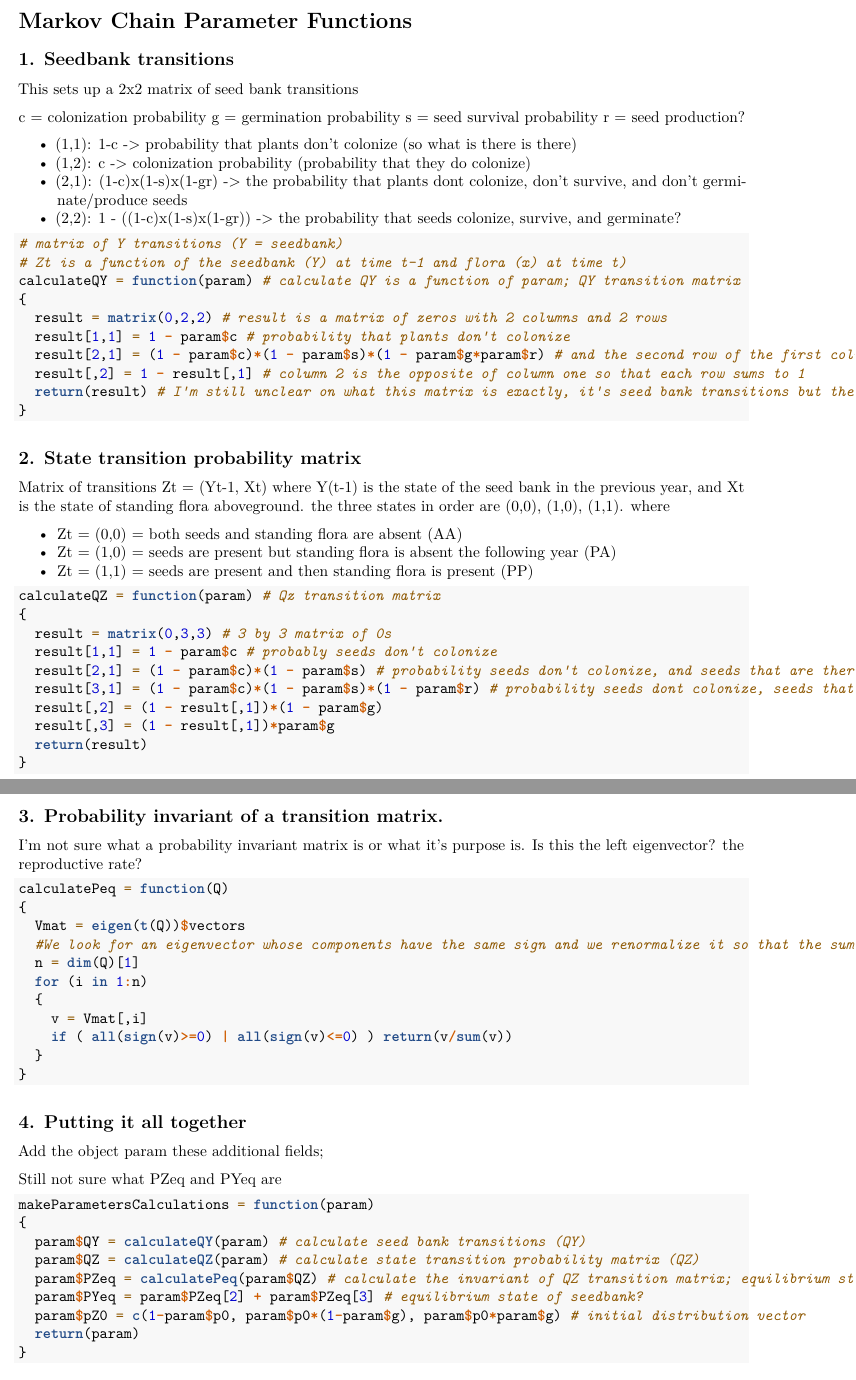
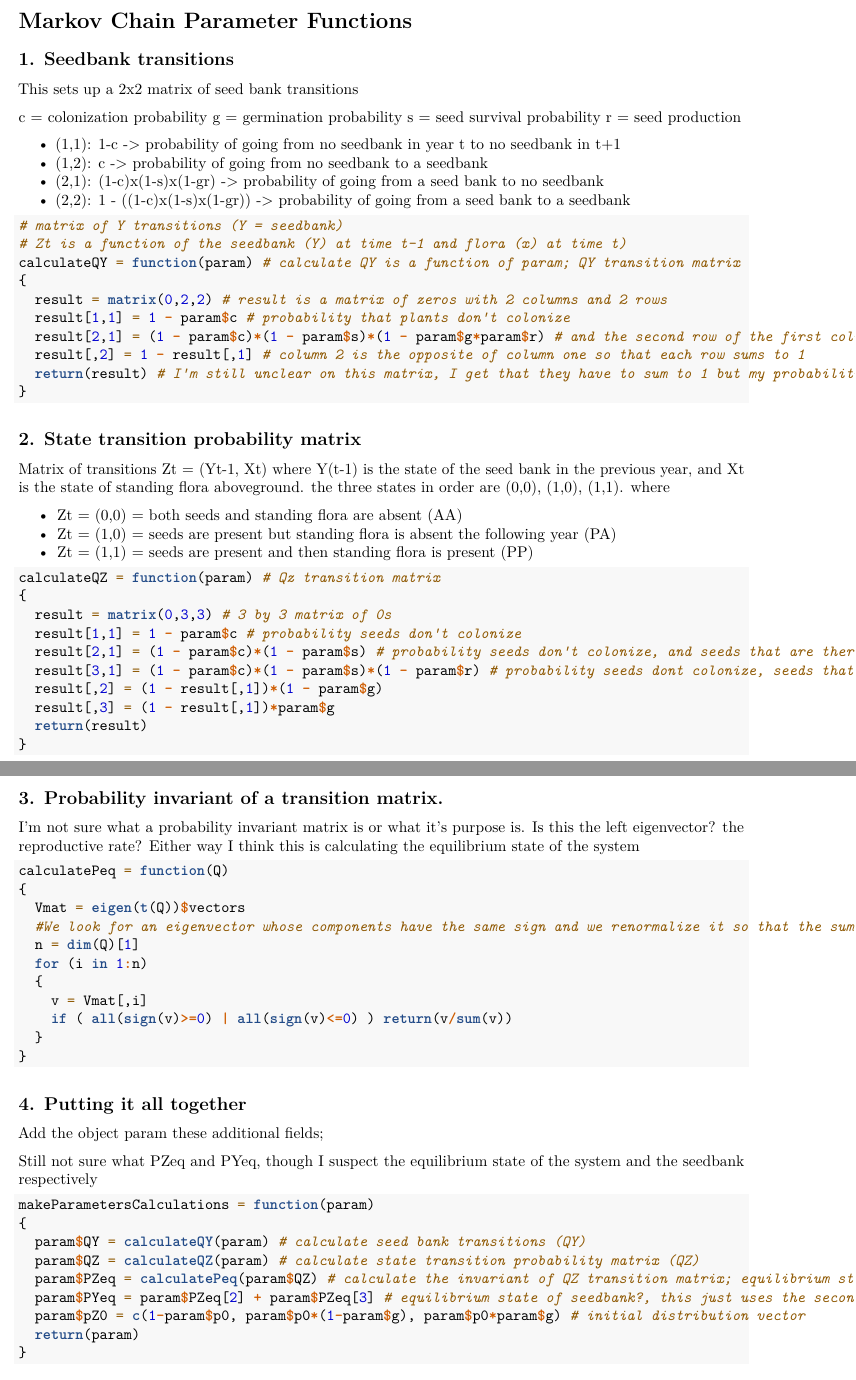
Before and after one commit to marinalaforgia/USDA_Seeds-HMM, an R Markdown document (HMM_McLaughlin.Rmd): two parts of pages 1 and 2 of 9, joined at a grey line, cut so that both start at the same text. Rendered offline with R 4.5, knitr and Pandoc, then LaTeX, with nearby package versions.

Commit message:
cleaned up some comments

````diff
--- a/HMM_McLaughlin.Rmd
+++ b/HMM_McLaughlin.Rmd
@@ -15,12 +15,12 @@ This sets up a 2x2 matrix of seed bank transitions
 c = colonization probability
 g = germination probability
 s = seed survival probability
-r = seed production?
+r = seed production
 
-* (1,1): 1-c -> probability that plants don't colonize (so what is there is there)
-* (1,2): c -> colonization probability (probability that they do colonize)
-* (2,1): (1-c)x(1-s)x(1-gr) -> the probability that plants dont colonize, don't survive, and don't germinate/produce seeds
-* (2,2): 1 - ((1-c)x(1-s)x(1-gr)) -> the probability that seeds colonize, survive, and germinate?
+* (1,1): 1-c -> probability of going from no seedbank in year t to no seedbank in t+1
+* (1,2): c -> probability of going from no seedbank to a seedbank
+* (2,1): (1-c)x(1-s)x(1-gr) -> probability of going from a seed bank to no seedbank
+* (2,2): 1 - ((1-c)x(1-s)x(1-gr)) -> probability of going from a seed bank to a seedbank
 
 ```{r}
 
@@ -32,7 +32,7 @@ calculateQY = function(param) # calculate QY is a function of param; QY transiti
   result[1,1] = 1 - param$c # probability that plants don't colonize
   result[2,1] = (1 - param$c)*(1 - param$s)*(1 - param$g*param$r) # and the second row of the first column is (1-c) * (1-s) * (1-gF) = probability that seeds that don't colonize, dont survive, and don't germinate
   result[,2] = 1 - result[,1] # column 2 is the opposite of column one so that each row sums to 1
-  return(result) # I'm still unclear on what this matrix is exactly, it's seed bank transitions but there is something I am missing
+  return(result) # I'm still unclear on this matrix, I get that they have to sum to 1 but my probability intuition isn't that high
 }
 
 ```
@@ -48,7 +48,7 @@ Matrix of transitions Zt = (Yt-1, Xt) where Y(t-1) is the state of the seed bank
 calculateQZ = function(param) # Qz transition matrix
 {
   result = matrix(0,3,3) # 3 by 3 matrix of 0s
-  result[1,1] = 1 - param$c # probably seeds don't colonize
+  result[1,1] = 1 - param$c # probability seeds don't colonize
   result[2,1] = (1 - param$c)*(1 - param$s) # probability seeds don't colonize, and seeds that are there don't survive
   result[3,1] = (1 - param$c)*(1 - param$s)*(1 - param$r) # probability seeds dont colonize, seeds that are there don't survive and... wait what's r?
   result[,2] = (1 - result[,1])*(1 - param$g)
@@ -60,7 +60,7 @@ calculateQZ = function(param) # Qz transition matrix
 ## 3. Probability invariant of a transition matrix.
 
 I'm not sure what a probability invariant matrix is or what it's purpose is.
-Is this the left eigenvector? the reproductive rate?
+Is this the left eigenvector? the reproductive rate? Either way I think this is calculating the equilibrium state of the system
 
 ```{r}
 
@@ -82,7 +82,7 @@ calculatePeq = function(Q)
 
 Add the object param these additional fields;
 
-Still not sure what PZeq and PYeq are
+Still not sure what PZeq and PYeq, though I suspect the equilibrium state of the system and the seedbank respectively
 
 ```{r}
 
@@ -91,7 +91,7 @@ makeParametersCalculations = function(param)
   param$QY = calculateQY(param) # calculate seed bank transitions (QY)
   param$QZ = calculateQZ(param) # calculate state transition probability matrix (QZ)
   param$PZeq = calculatePeq(param$QZ) # calculate the invariant of QZ transition matrix; equilibrium state?
-  param$PYeq = param$PZeq[2] + param$PZeq[3] # equilibrium state of seedbank?
+  param$PYeq = param$PZeq[2] + param$PZeq[3] # equilibrium state of seedbank?, this just uses the second and third value of the PZeq vector
   param$pZ0 = c(1-param$p0, param$p0*(1-param$g), param$p0*param$g) # initial distribution vector
   return(param)
 }
````
